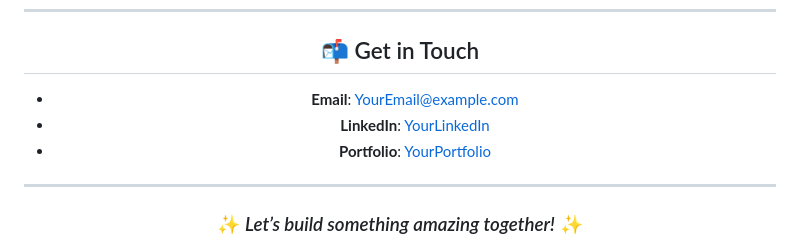
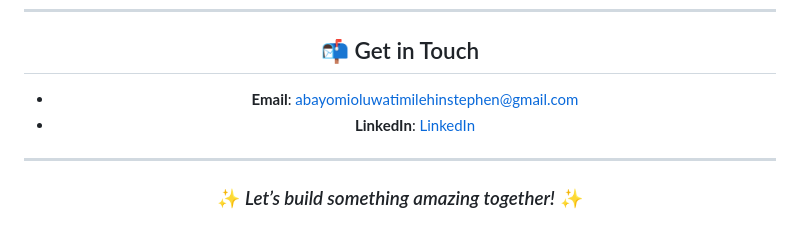
Before and after one commit to timibacco/timibacco, a Markdown page: README.md, the part around one of its changes. Rendered like a GitHub page.

```diff
--- a/README.md
+++ b/README.md
@@ -79,9 +78,8 @@ Hi! I'm a **Backend Engineer** with expertise in **Java** and **Python** ecosyst
 
 ## 📬 Get in Touch
 
-- **Email**: [YourEmail@example.com](mailto:YourEmail@example.com)
-- **LinkedIn**: [YourLinkedIn](#)
-- **Portfolio**: [YourPortfolio](#)
+- **Email**: [abayomioluwatimilehinstephen@gmail.com](mailto:abayomioluwatimilehinstephen@gmail.com)
+- **LinkedIn**: [LinkedIn](#)
 
 ---
 
```
Also changed, not shown: other parts of README.md (+2 -3 lines).
